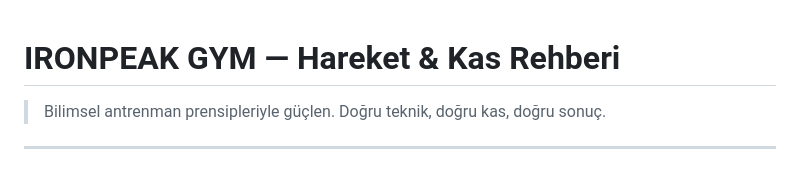
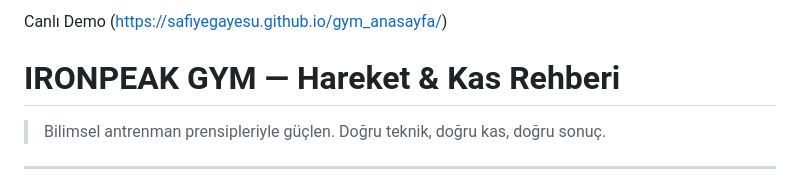
Before and after one commit to safiyegayesu/gym_anasayfa, a Markdown page: README.md, the part around the change. GitHub-like rendering.

Commit message:
Add live demo link to README

```diff
--- a/README.md
+++ b/README.md
@@ -1,3 +1,4 @@
+ Canlı Demo (https://safiyegayesu.github.io/gym_anasayfa/)
 # IRONPEAK GYM — Hareket & Kas Rehberi
 
 > Bilimsel antrenman prensipleriyle güçlen. Doğru teknik, doğru kas, doğru sonuç.
```
